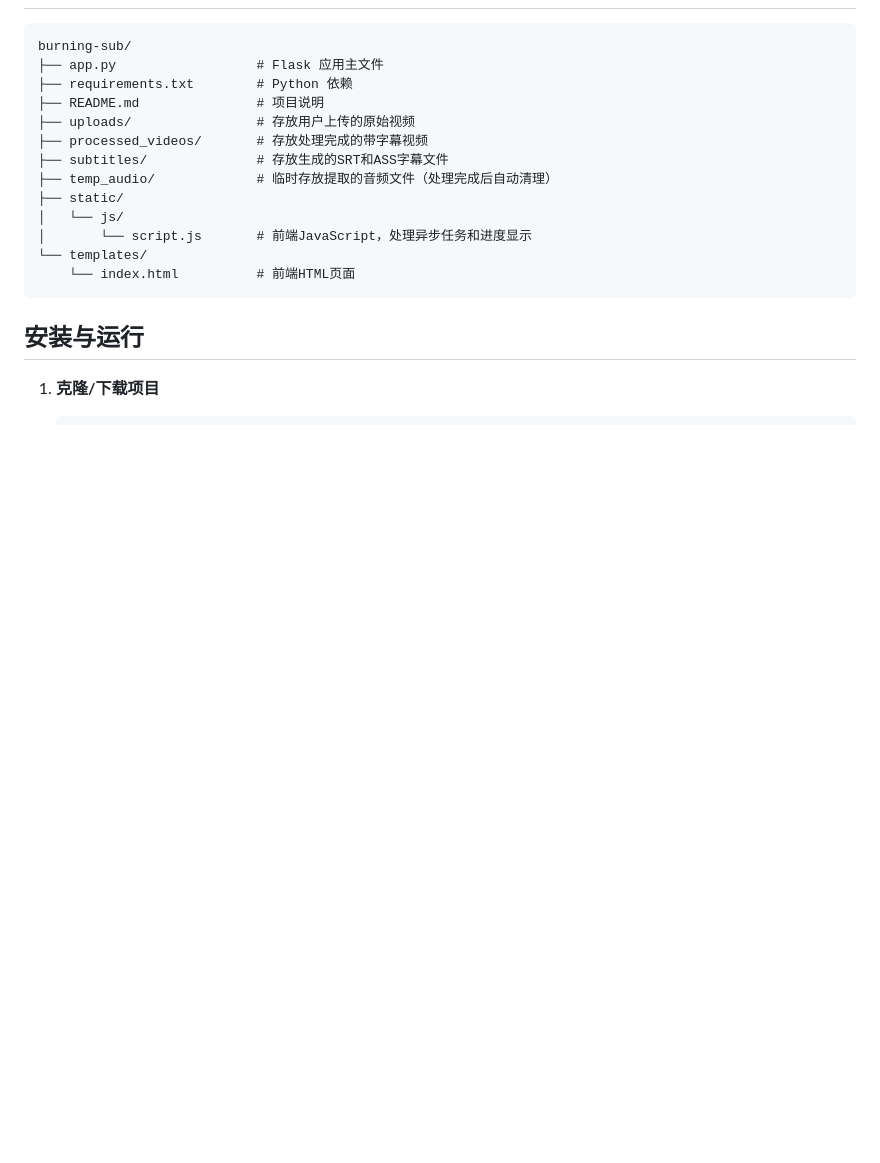
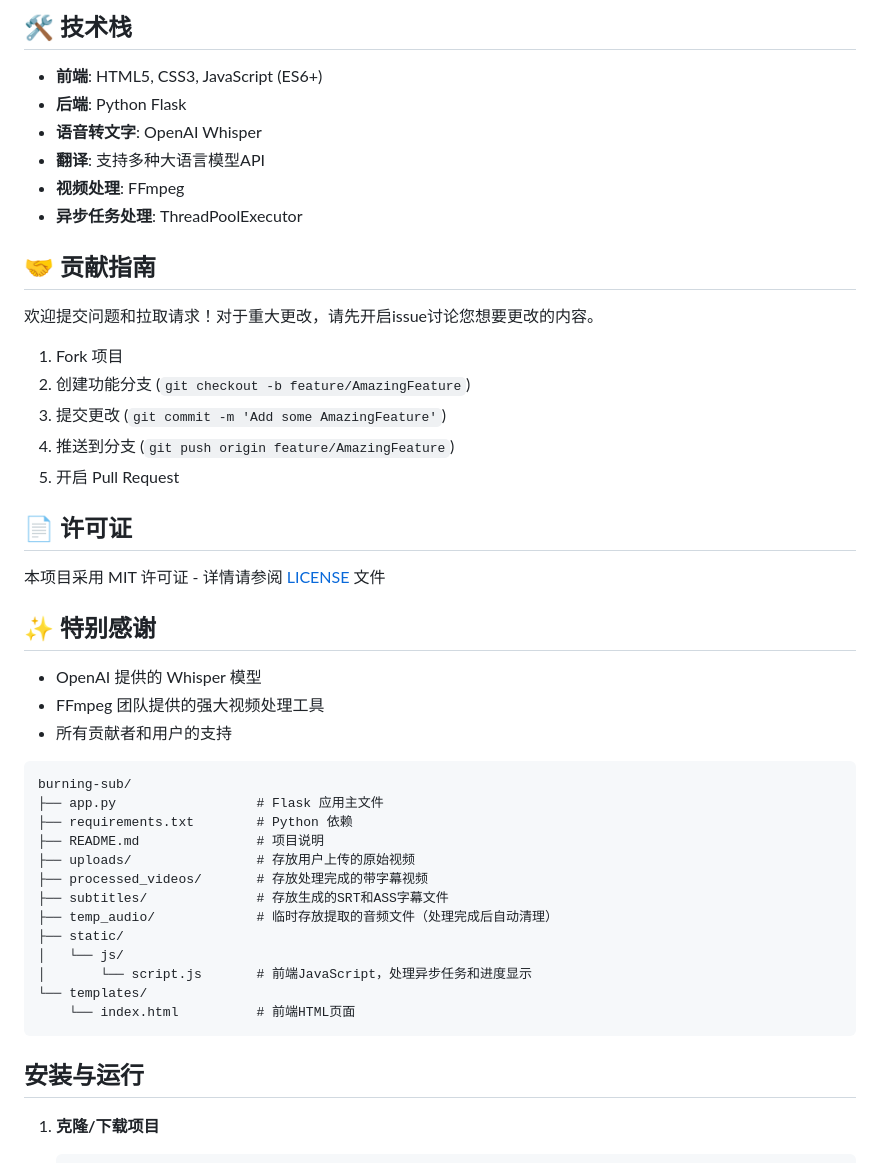
Before and after one commit to winghv/burning-sub, a Markdown page: README.md, the part around the change printed below. GitHub-like rendering; blank space fills up the shorter version.

````diff
--- a/README.md
+++ b/README.md
@@ -31,3 +96,31 @@
+## 🛠 技术栈
+
+- **前端**: HTML5, CSS3, JavaScript (ES6+)
+- **后端**: Python Flask
+- **语音转文字**: OpenAI Whisper
+- **翻译**: 支持多种大语言模型API
+- **视频处理**: FFmpeg
+- **异步任务处理**: ThreadPoolExecutor
+
+## 🤝 贡献指南
+
+欢迎提交问题和拉取请求！对于重大更改，请先开启issue讨论您想要更改的内容。
+
+1. Fork 项目
+2. 创建功能分支 (`git checkout -b feature/AmazingFeature`)
+3. 提交更改 (`git commit -m 'Add some AmazingFeature'`)
+4. 推送到分支 (`git push origin feature/AmazingFeature`)
+5. 开启 Pull Request
+
+## 📄 许可证
+
+本项目采用 MIT 许可证 - 详情请参阅 [LICENSE](LICENSE) 文件
+
+## ✨ 特别感谢
+
+- OpenAI 提供的 Whisper 模型
+- FFmpeg 团队提供的强大视频处理工具
+- 所有贡献者和用户的支持
 
 ```
 burning-sub/
````
Also changed, not shown: other parts of README.md (+88 -23 lines), static/img/1.jpg (added), static/img/2.jpg (added), 2 other files.
